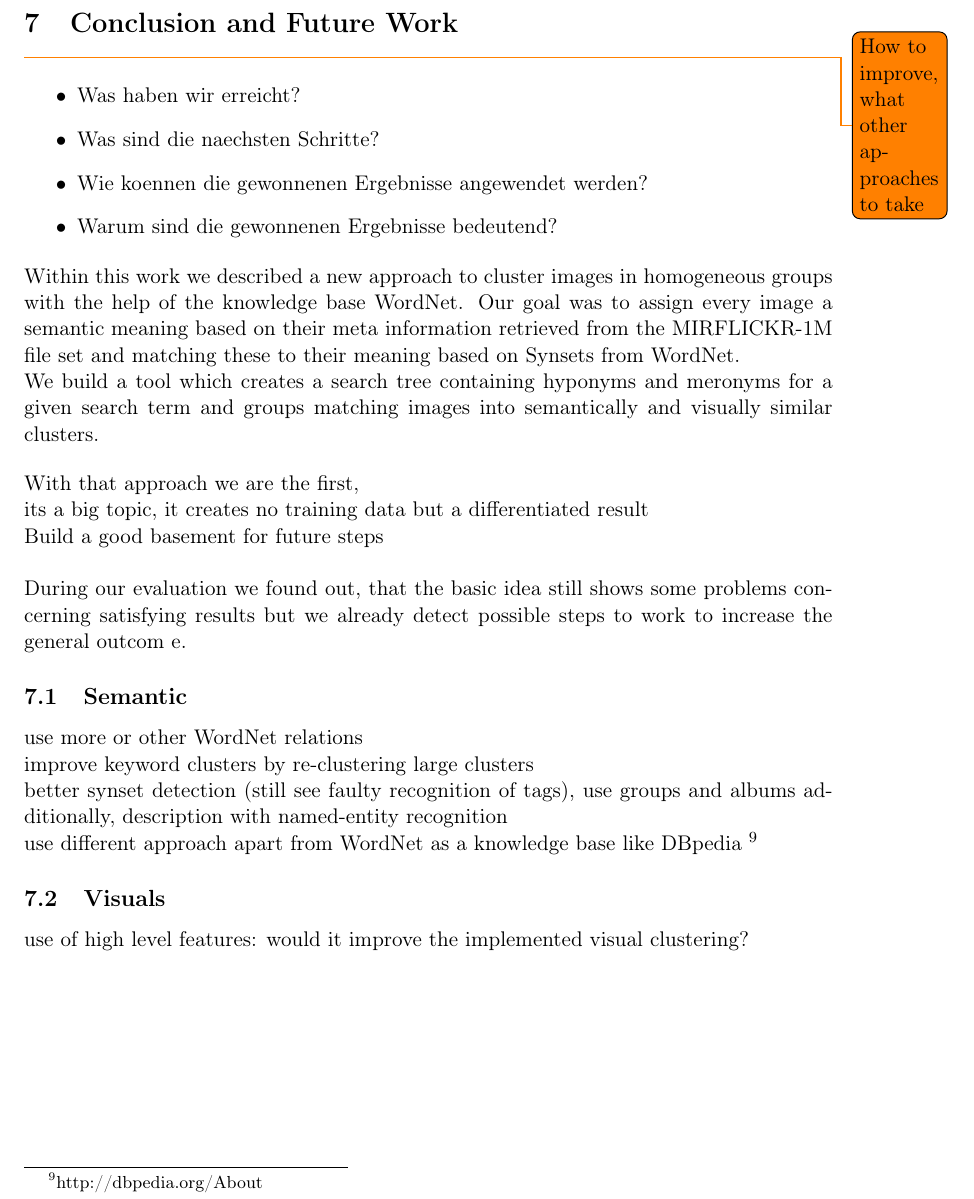
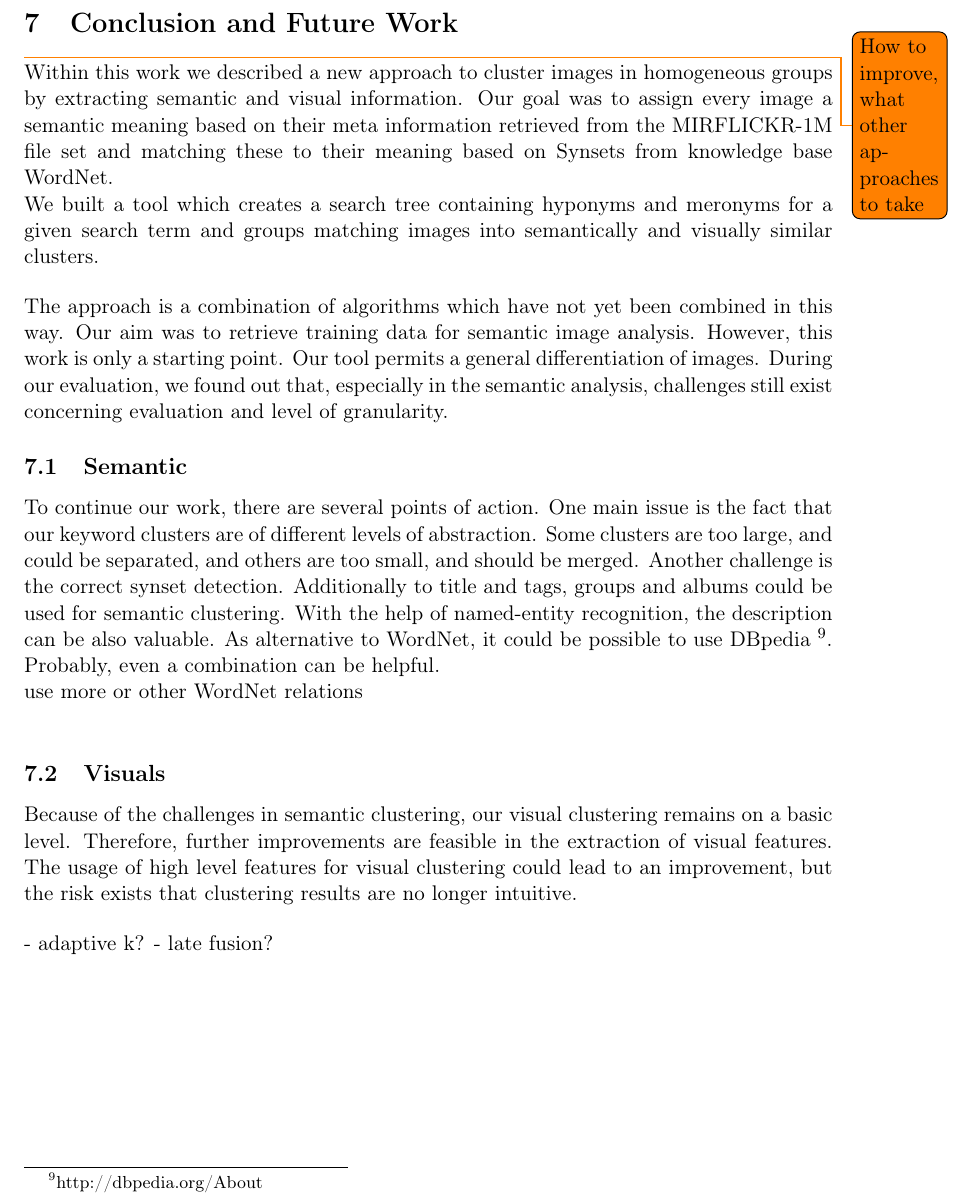
Before and after one commit to nicolas-fricke/semmul2013-group1, a LaTeX document (paper/semmul_group1.tex, which reads paper/chapters/chapter_7.tex): part of page 25 of 30, cut so that both start at the same text. Compiled offline with pdfLaTeX.

Commit message:
Paper: write out chapter 7

```diff
--- a/paper/chapters/chapter_7.tex
+++ b/paper/chapters/chapter_7.tex
@@ -3,30 +3,28 @@
 \label{sec_future}
 
 \todo{How to improve, what other approaches to take}
-\begin{itemize}
-\item Was haben wir erreicht?
-\item Was sind die naechsten Schritte?
-\item Wie koennen die gewonnenen Ergebnisse angewendet werden?
-\item Warum sind die gewonnenen Ergebnisse bedeutend?
-\end{itemize}
+%\begin{itemize}
+%\item Was haben wir erreicht?
+%\item Was sind die naechsten Schritte?
+%\item Wie koennen die gewonnenen Ergebnisse angewendet werden?
+%\item Warum sind die gewonnenen Ergebnisse bedeutend?
+%\end{itemize}
 
-Within this work we described a new approach to cluster images in homogeneous groups with the help of the knowledge base WordNet. Our goal was to assign every image a semantic meaning based on their meta information retrieved from the MIRFLICKR-1M file set and matching these to their meaning based on Synsets from WordNet. \\
-We build a tool which creates a search tree containing hyponyms and meronyms for a given search term and groups matching images into semantically and visually similar clusters.
+Within this work we described a new approach to cluster images in homogeneous groups by extracting semantic and visual information. Our goal was to assign every image a semantic meaning based on their meta information retrieved from the MIRFLICKR-1M file set and matching these to their meaning based on Synsets from knowledge base WordNet.
+\\ We built a tool which creates a search tree containing hyponyms and meronyms for a given search term and groups matching images into semantically and visually similar clusters.
 
 \bigskip
-With that approach we are the first, \\
-its a big topic, it creates no training data but a differentiated result \\
-Build a good basement for future steps \\
-
-During our evaluation we found out, that the basic idea still shows some problems concerning satisfying results but we already detect possible steps to work to increase the general outcom
-e.
+The approach is a combination of algorithms which have not yet been combined in this way. Our aim was to retrieve training data for semantic image analysis. However, this work is only a starting point. Our tool permits a general differentiation of images. During our evaluation, we found out that, especially in the semantic analysis, challenges still exist concerning evaluation and level of granularity.
 
 \subsection{Semantic}
+To continue our work, there are several points of action. One main issue is the fact that our keyword clusters are of different levels of abstraction. Some clusters are too large, and could be separated, and others are too small, and should be merged. Another challenge is the correct synset detection. Additionally to title and tags, groups and albums could be used for semantic clustering. With the help of named-entity recognition, the description can be also valuable. As alternative to WordNet, it could be possible to use DBpedia \footnote{http://dbpedia.org/About}. Probably, even a combination can be helpful.
+
 use more or other WordNet relations\\
-improve keyword clusters by re-clustering large clusters\\
-better synset detection (still see faulty recognition of tags), use groups and albums additionally, description with named-entity recognition \\
-use different approach apart from WordNet as a knowledge base like DBpedia \footnote{http://dbpedia.org/About}
 
 \subsection{Visuals}
 
-use of high level features: would it improve the implemented visual clustering?
+Because of the challenges in semantic clustering, our visual clustering remains on a basic level. Therefore, further improvements are feasible in the extraction of visual features. The usage of high level features for visual clustering could lead to an improvement, but the risk exists that clustering results are no longer intuitive.
+
+\bigskip
+- adaptive k?
+- late fusion?
```
